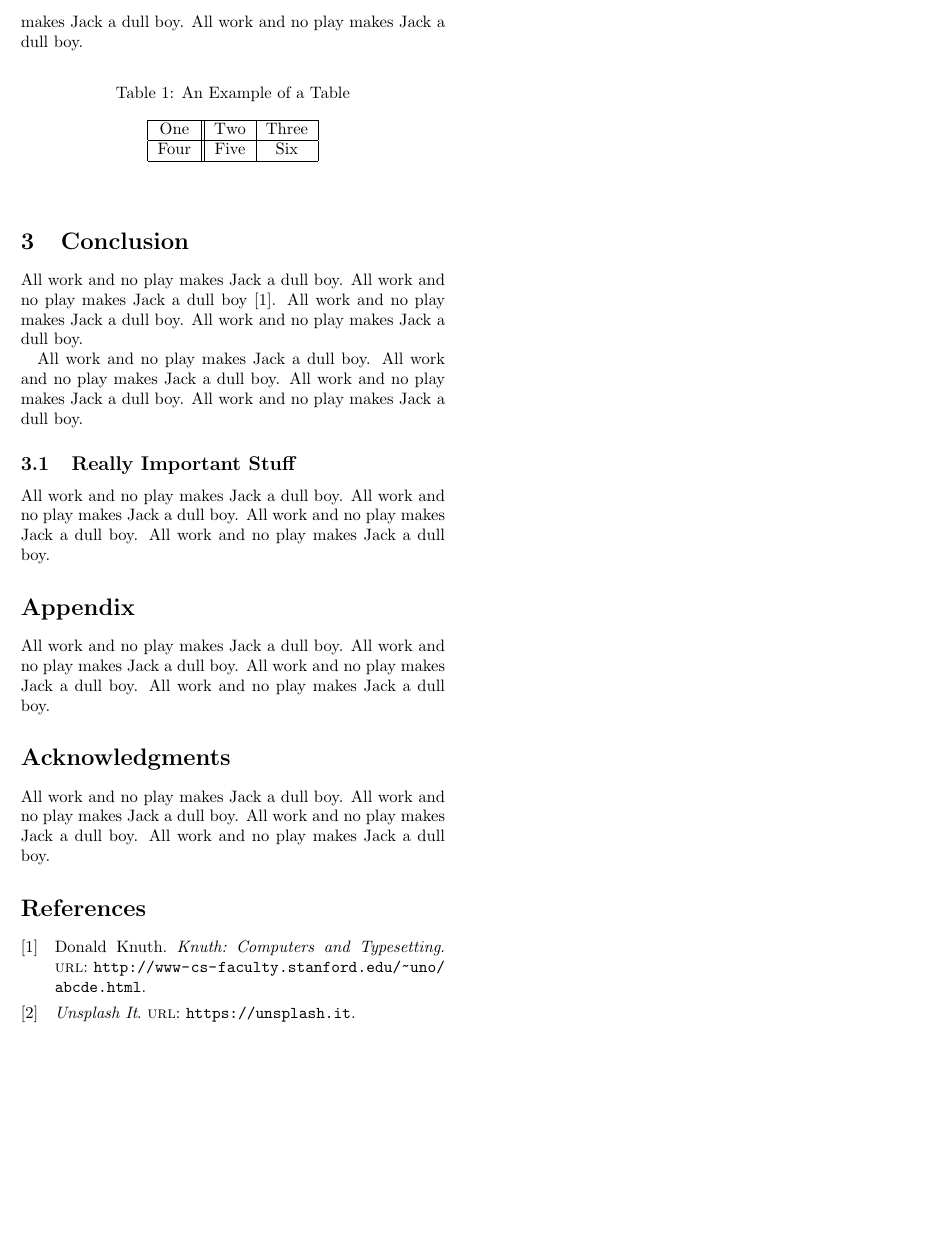
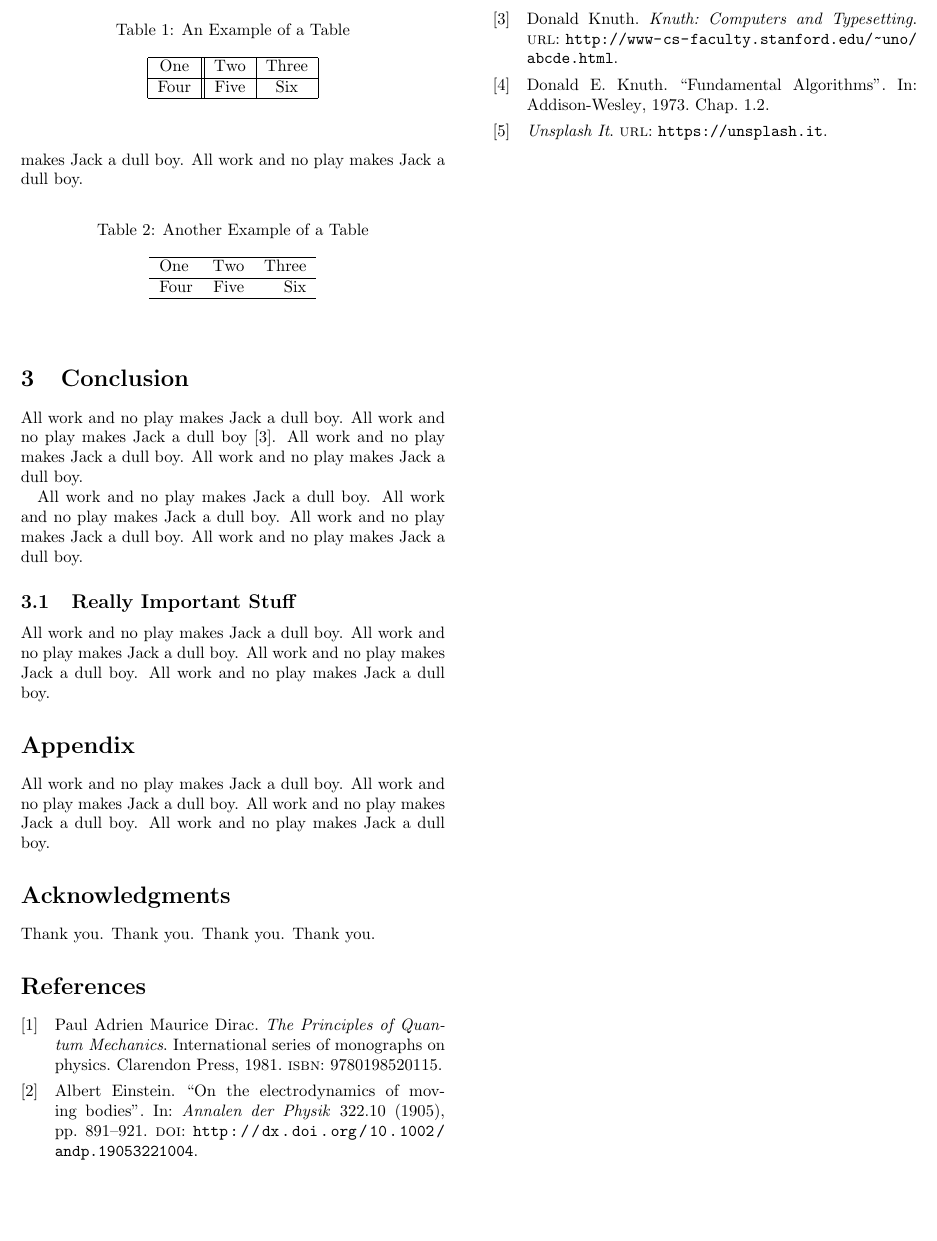
Before and after one commit to perryiv/latex_starter_kit, a LaTeX paper (source/paper.tex, which reads source/acknowledgments.tex, source/conclusion.tex, source/discussion/tables.tex): part of page 2 of 2, cut so that both start at the same text, the shorter picture padded with empty space. Compiled offline with pdfLaTeX.

Commit message:
More references and another table

```diff
--- a/source/acknowledgments.tex
+++ b/source/acknowledgments.tex
@@ -15,7 +15,7 @@
 \section*{Acknowledgments}
 \label{sec:acknowledgments}
 
-All work and no play makes Jack a dull boy.
-All work and no play makes Jack a dull boy.
-All work and no play makes Jack a dull boy.
-All work and no play makes Jack a dull boy.
+Thank you.
+Thank you.
+Thank you.
+Thank you.
--- a/source/conclusion.tex
+++ b/source/conclusion.tex
@@ -16,7 +16,7 @@
 \label{sec:conclusion}
 
 All work and no play makes Jack a dull boy.
-All work and no play makes Jack a dull boy \cite{knuthwebsite}.
+All work and no play makes Jack a dull boy \cite{knuth-website}.
 All work and no play makes Jack a dull boy.
 All work and no play makes Jack a dull boy.
 
--- a/source/discussion/tables.tex
+++ b/source/discussion/tables.tex
@@ -20,11 +20,6 @@ All work and no play makes Jack a dull boy.
 All work and no play makes Jack a dull boy.
 All work and no play makes Jack a dull boy.
 
-All work and no play makes Jack a dull boy.
-All work and no play makes Jack a dull boy.
-All work and no play makes Jack a dull boy.
-All work and no play makes Jack a dull boy.
-
 \begin{table}[h]
 \caption{An Example of a Table}
 \label{tab:table_a}
@@ -38,3 +33,22 @@ Four & Five & Six\\
 \end{tabular}
 \end{center}
 \end{table}
+
+All work and no play makes Jack a dull boy.
+All work and no play makes Jack a dull boy.
+All work and no play makes Jack a dull boy.
+All work and no play makes Jack a dull boy.
+
+\begin{table}[h]
+\caption{Another Example of a Table}
+\label{tab:table_b}
+\begin{center}
+\begin{tabular}{lrr}
+\hline
+One & Two & Three\\
+\hline
+Four & Five & Six\\
+\hline
+\end{tabular}
+\end{center}
+\end{table}
--- a/source/references.bib
+++ b/source/references.bib
@@ -11,0 +3 @@
+  title = "{On the electrodynamics of moving bodies}",
@@ -20,0 +14 @@
+  title = {The Principles of Quantum Mechanics},
```
Also changed, not shown: source/discussion.tex (+2 -1 lines), source/introduction.tex (+4 -1 lines), source/references.bib (47 more changed lines).
